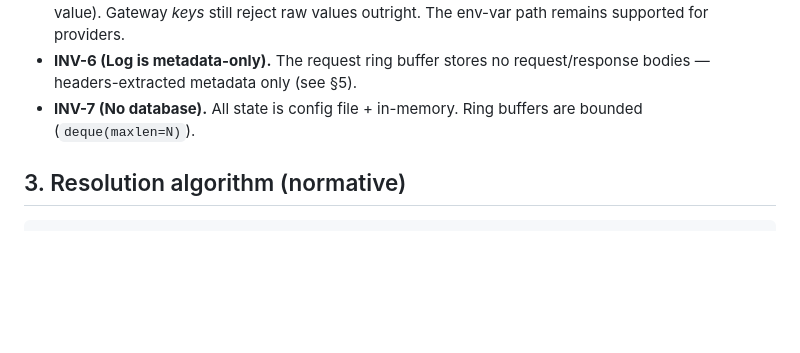
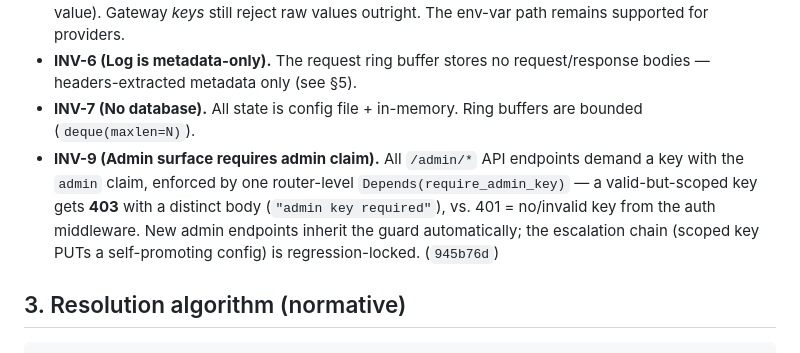
Before and after one commit to teomurgi/headrouter, a Markdown page: docs/architecture.md, the part around the change. GitHub-like rendering; blank space fills up the shorter version.

Commit message:
docs: INV-9 — admin claim enforced by router-level guard (matches 945b76d)

```diff
--- a/docs/architecture.md
+++ b/docs/architecture.md
@@ -27,6 +27,7 @@ Key       ::= { api_key | api_key_env, aliases: [alias names] }
 - **INV-5 (No secrets to the browser)** — two clauses. (1) **Reads:** no admin API response ever contains a secret value — `sanitized_config()` is the enforcement point; provider credentials surface as `api_key_set: true` (or the env-var name), gateway keys as generated-once values. Absolute, unchanged. (2) **Writes:** `PUT /admin/config` accepts a pasted `api_key` value **for providers only, write-only** (stored server-side in providers.json, never echoed back; blank-on-edit keeps the existing value). Gateway *keys* still reject raw values outright. The env-var path remains supported for providers.
 - **INV-6 (Log is metadata-only).** The request ring buffer stores no request/response bodies — headers-extracted metadata only (see §5).
 - **INV-7 (No database).** All state is config file + in-memory. Ring buffers are bounded (`deque(maxlen=N)`).
+- **INV-9 (Admin surface requires admin claim).** All `/admin/*` API endpoints demand a key with the `admin` claim, enforced by one router-level `Depends(require_admin_key)` — a valid-but-scoped key gets **403** with a distinct body (`"admin key required"`), vs. 401 = no/invalid key from the auth middleware. New admin endpoints inherit the guard automatically; the escalation chain (scoped key PUTs a self-promoting config) is regression-locked. (`945b76d`)
 
 ## 3. Resolution algorithm (normative)
 
```
